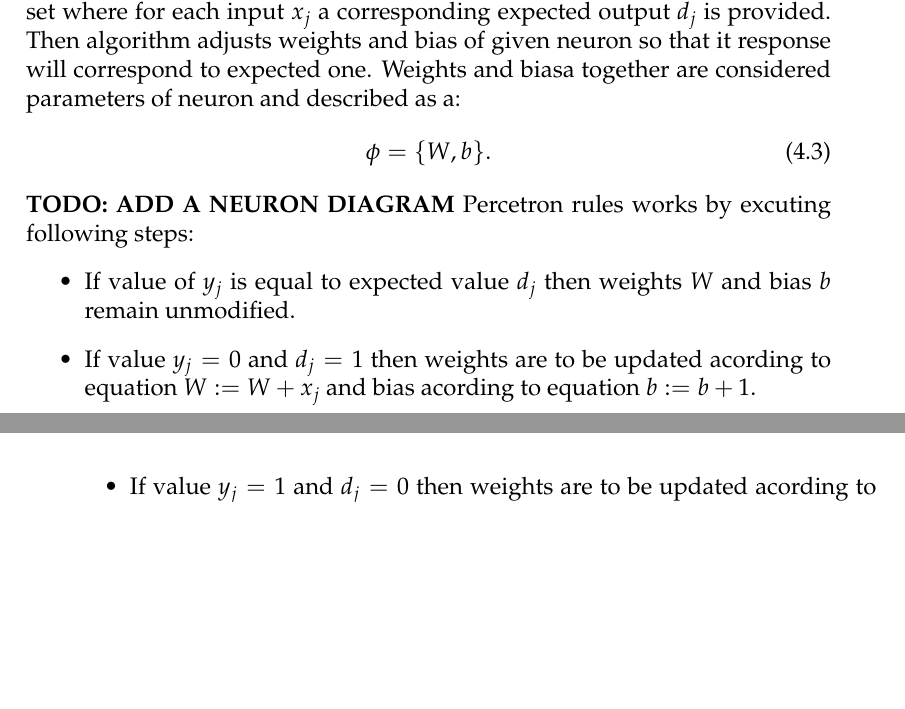
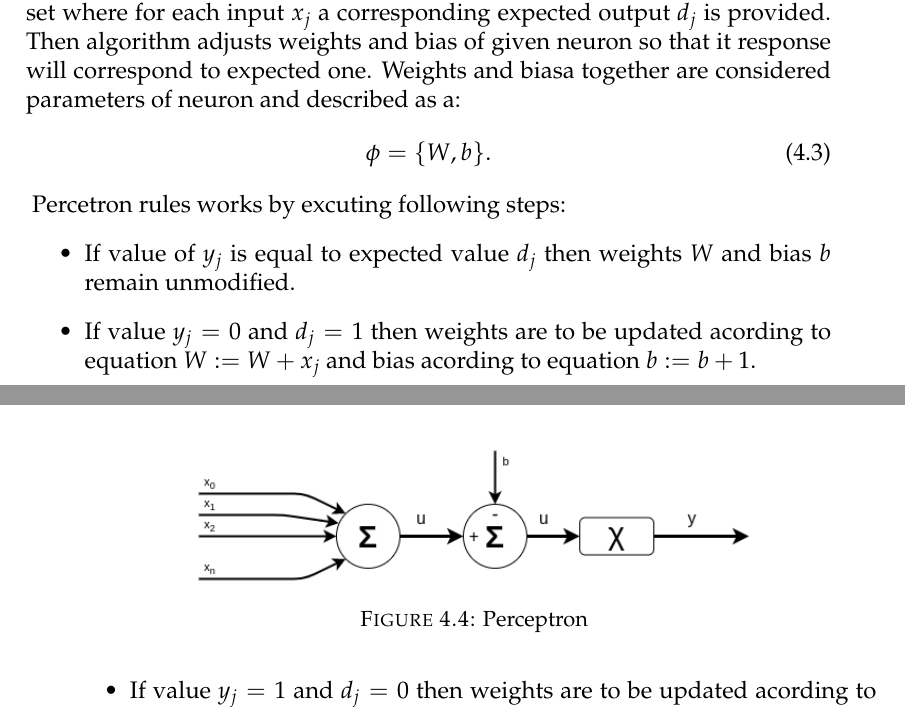
Before and after one commit to Regule/phd, a LaTeX thesis (phd.tex, which reads chapters/neural_networks.tex): two parts of pages 27 and 28 of 63 before the commit and two parts of pages 27 and 28 of 65 after it, joined at a grey line, cut so that both start at the same text, the shorter picture padded with empty space. Compiled offline with pdfLaTeX.

Commit message:
Added perceptron diagram

```diff
--- a/chapters/neural_networks.tex
+++ b/chapters/neural_networks.tex
@@ -100,7 +100,12 @@ Weights and biasa together are considered parameters of neuron and described as
 \begin{equation}
 	\phi = \{ W,b \}.
 \end{equation}
-\textbf{TODO: ADD A NEURON DIAGRAM}
+\begin{figure}[ht]
+	\centering
+	\includegraphics[width=10cm]{res/perceptron}
+	\caption{Perceptron}
+	\label{fig:perceptron}
+\end{figure}
 Percetron rules works by excuting following steps:
 \begin{itemize}
 	\item If value of $y_{j}$ is equal to expected value $d_{j}$ then weights $W$ and
```
Also changed, not shown: res/perceptron.png (added), 1 other file.
